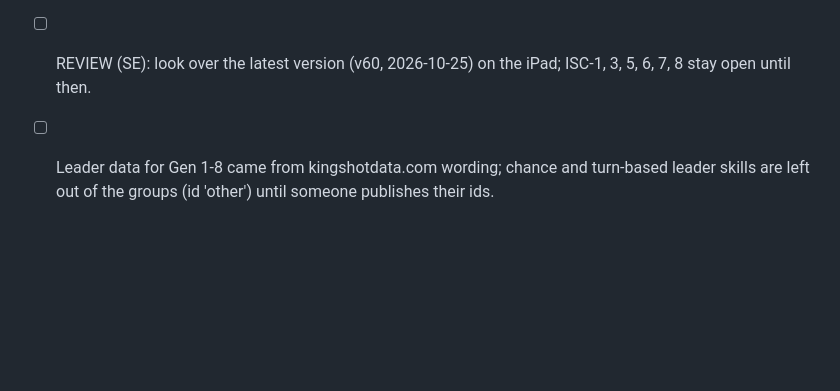
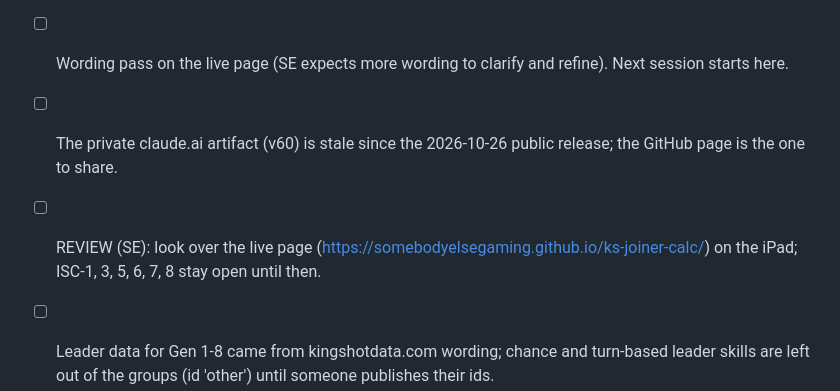
Before and after one commit to somebodyelsegaming/ks-joiner-calc, a Markdown page: ISA.md, the part around the change. Drawn GitHub-style; blank space fills up the shorter version.

Commit message:
ISA: next steps after public release
Co-Authored-By: Claude Opus 5.5 <noreply@anthropic.com>
Claude-Session: https://claude.ai/code/session_0113WPGpDukhRRqt8AkQ6Gho

```diff
--- a/ISA.md
+++ b/ISA.md
@@ -182,5 +182,7 @@ Key results: the gap between your stats and the enemy's never changes joiner cho
 - [x] v12 per SE: rule table replaced by copies 0-7 table for 25% and 20% skills (numbers recomputed).
 - [x] Shortlist tool: `node tools/shortlist.js [minGen]` counts how often each joiner lands in the best 4 across every lead team (576 teams Gen 1+, 27 teams Gen 6+). Purpose: a short general PvP preset list, since players only have a few saved formations (SE 2026-10-25).
 - [x] (Done 2026-10-25 as the Likely wanted section) Open question (SE): weight joiners by how common they are. The AI assistant proposal: an "Epic joiners only" toggle (Chenko, Yeonwoo, Amane, Gordon, Howard, Quinn, Fahd, Eric) instead of weighting the math.
-- [ ] REVIEW (SE): look over the latest version (v60, 2026-10-25) on the iPad; ISC-1, 3, 5, 6, 7, 8 stay open until then.
+- [ ] Wording pass on the live page (SE expects more wording to clarify and refine). Next session starts here.
+- [ ] The private claude.ai artifact (v60) is stale since the 2026-10-26 public release; the GitHub page is the one to share.
+- [ ] REVIEW (SE): look over the live page (https://somebodyelsegaming.github.io/ks-joiner-calc/) on the iPad; ISC-1, 3, 5, 6, 7, 8 stay open until then.
 - [ ] Leader data for Gen 1-8 came from kingshotdata.com wording; chance and turn-based leader skills are left out of the groups (id 'other') until someone publishes their ids.
```
